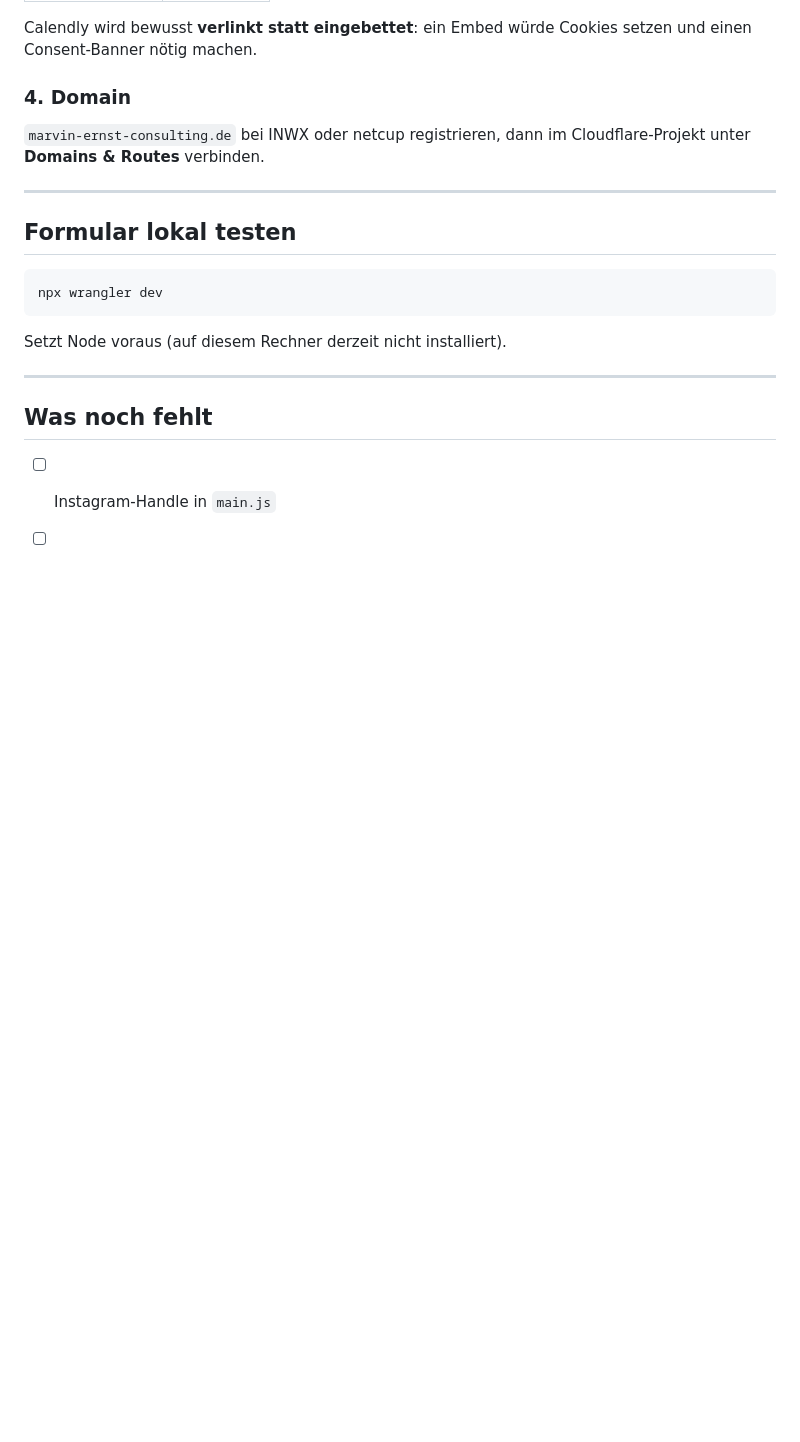
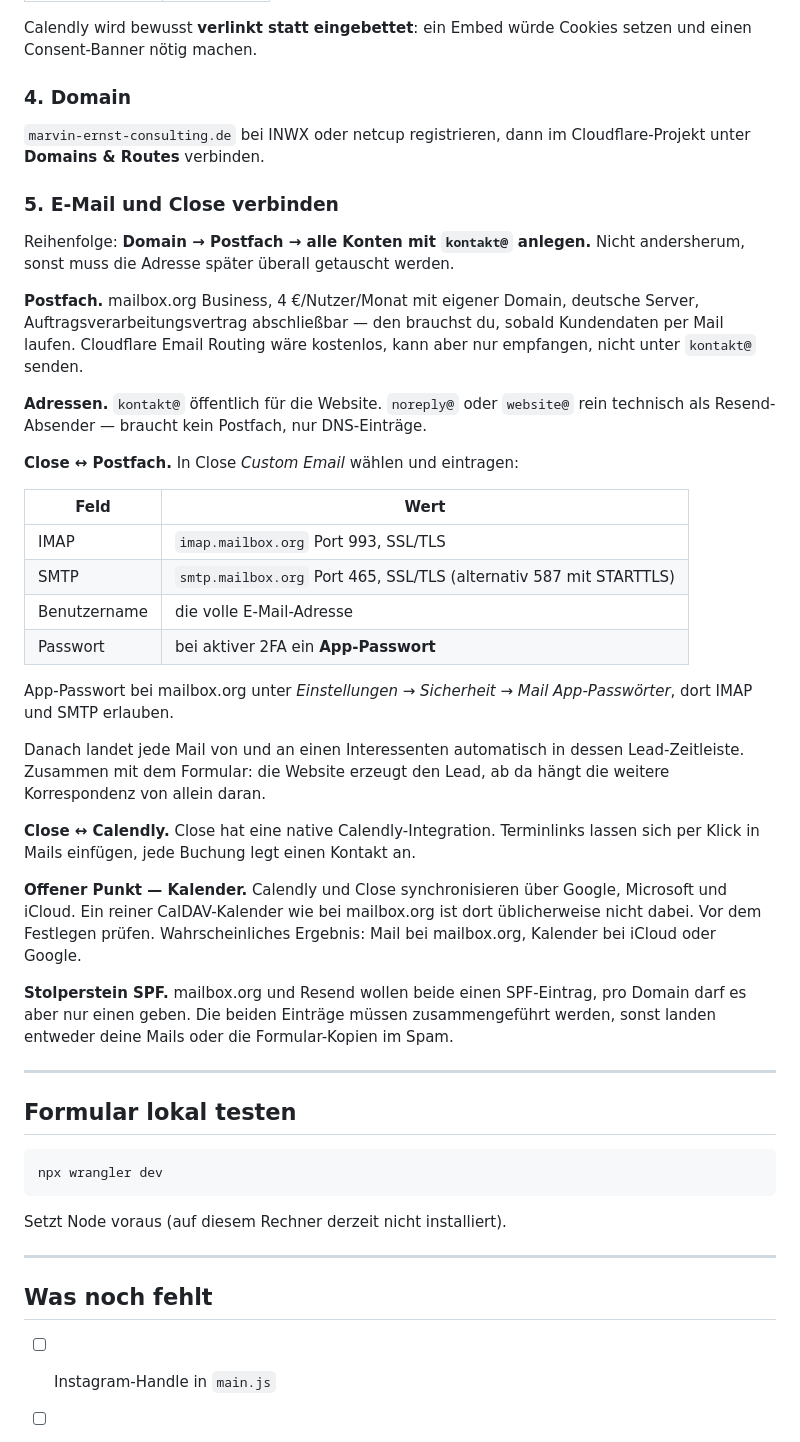
Before and after one commit to marvinernstconsulting/marvin-ernst-consulting, a Markdown page: README.md, the part around the change. Drawn GitHub-style; blank space fills up the shorter version.

Commit message:
README: E-Mail-, Close- und Kalender-Setup dokumentiert
Co-Authored-By: Claude Opus 5 <noreply@anthropic.com>

```diff
--- a/README.md
+++ b/README.md
@@ -112,6 +112,49 @@ setzen und einen Consent-Banner nötig machen.
 `marvin-ernst-consulting.de` bei INWX oder netcup registrieren, dann im
 Cloudflare-Projekt unter **Domains & Routes** verbinden.
 
+### 5. E-Mail und Close verbinden
+
+Reihenfolge: **Domain → Postfach → alle Konten mit `kontakt@` anlegen.**
+Nicht andersherum, sonst muss die Adresse später überall getauscht werden.
+
+**Postfach.** mailbox.org Business, 4 €/Nutzer/Monat mit eigener Domain,
+deutsche Server, Auftragsverarbeitungsvertrag abschließbar — den brauchst du,
+sobald Kundendaten per Mail laufen. Cloudflare Email Routing wäre kostenlos,
+kann aber nur empfangen, nicht unter `kontakt@` senden.
+
+**Adressen.** `kontakt@` öffentlich für die Website. `noreply@` oder
+`website@` rein technisch als Resend-Absender — braucht kein Postfach, nur
+DNS-Einträge.
+
+**Close ↔ Postfach.** In Close *Custom Email* wählen und eintragen:
+
+| Feld | Wert |
+|---|---|
+| IMAP | `imap.mailbox.org` Port 993, SSL/TLS |
+| SMTP | `smtp.mailbox.org` Port 465, SSL/TLS (alternativ 587 mit STARTTLS) |
+| Benutzername | die volle E-Mail-Adresse |
+| Passwort | bei aktiver 2FA ein **App-Passwort** |
+
+App-Passwort bei mailbox.org unter *Einstellungen → Sicherheit → Mail
+App-Passwörter*, dort IMAP und SMTP erlauben.
+
+Danach landet jede Mail von und an einen Interessenten automatisch in dessen
+Lead-Zeitleiste. Zusammen mit dem Formular: die Website erzeugt den Lead, ab
+da hängt die weitere Korrespondenz von allein daran.
+
+**Close ↔ Calendly.** Close hat eine native Calendly-Integration. Terminlinks
+lassen sich per Klick in Mails einfügen, jede Buchung legt einen Kontakt an.
+
+**Offener Punkt — Kalender.** Calendly und Close synchronisieren über Google,
+Microsoft und iCloud. Ein reiner CalDAV-Kalender wie bei mailbox.org ist dort
+üblicherweise nicht dabei. Vor dem Festlegen prüfen. Wahrscheinliches
+Ergebnis: Mail bei mailbox.org, Kalender bei iCloud oder Google.
+
+**Stolperstein SPF.** mailbox.org und Resend wollen beide einen SPF-Eintrag,
+pro Domain darf es aber nur einen geben. Die beiden Einträge müssen
+zusammengeführt werden, sonst landen entweder deine Mails oder die
+Formular-Kopien im Spam.
+
 ---
 
 ## Formular lokal testen
```
